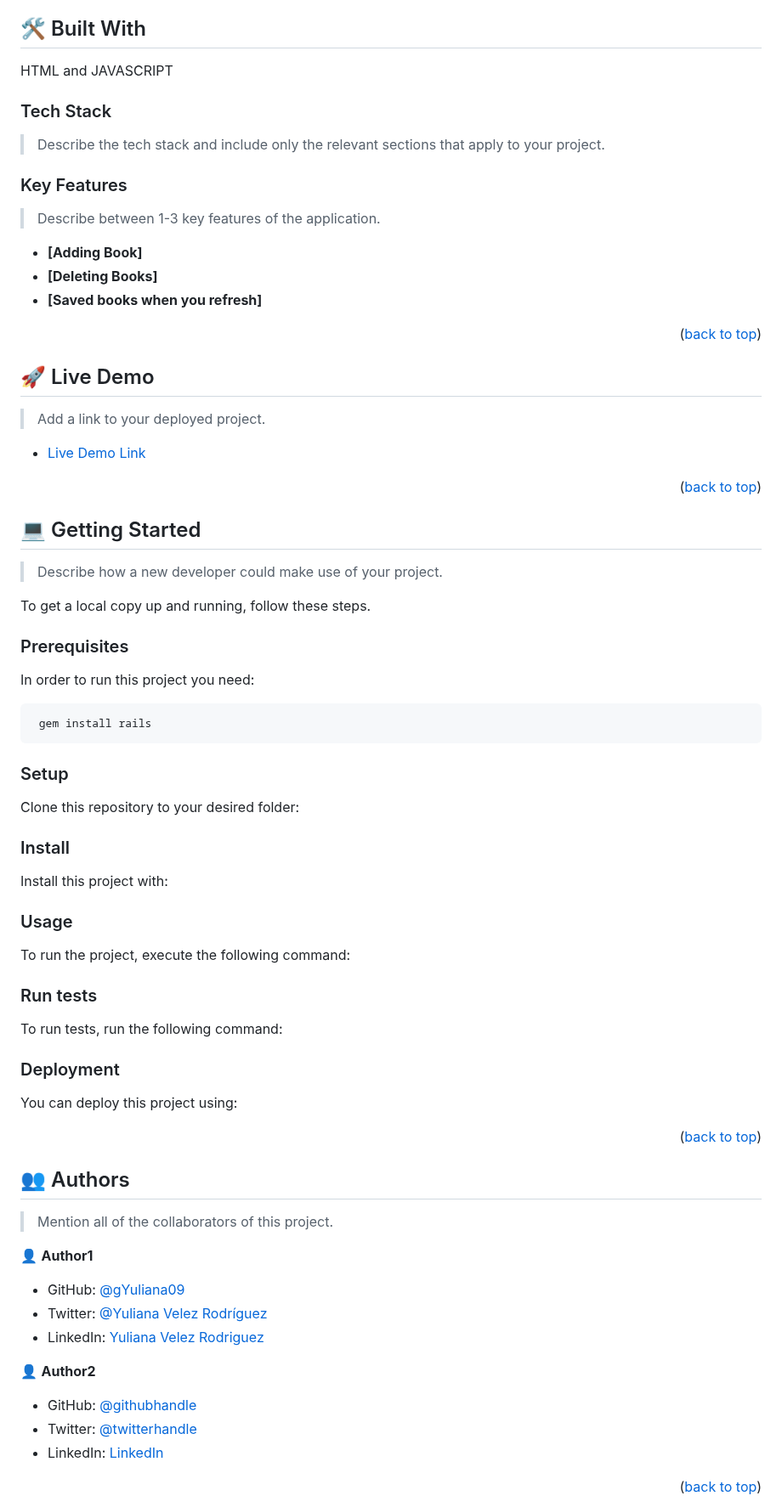
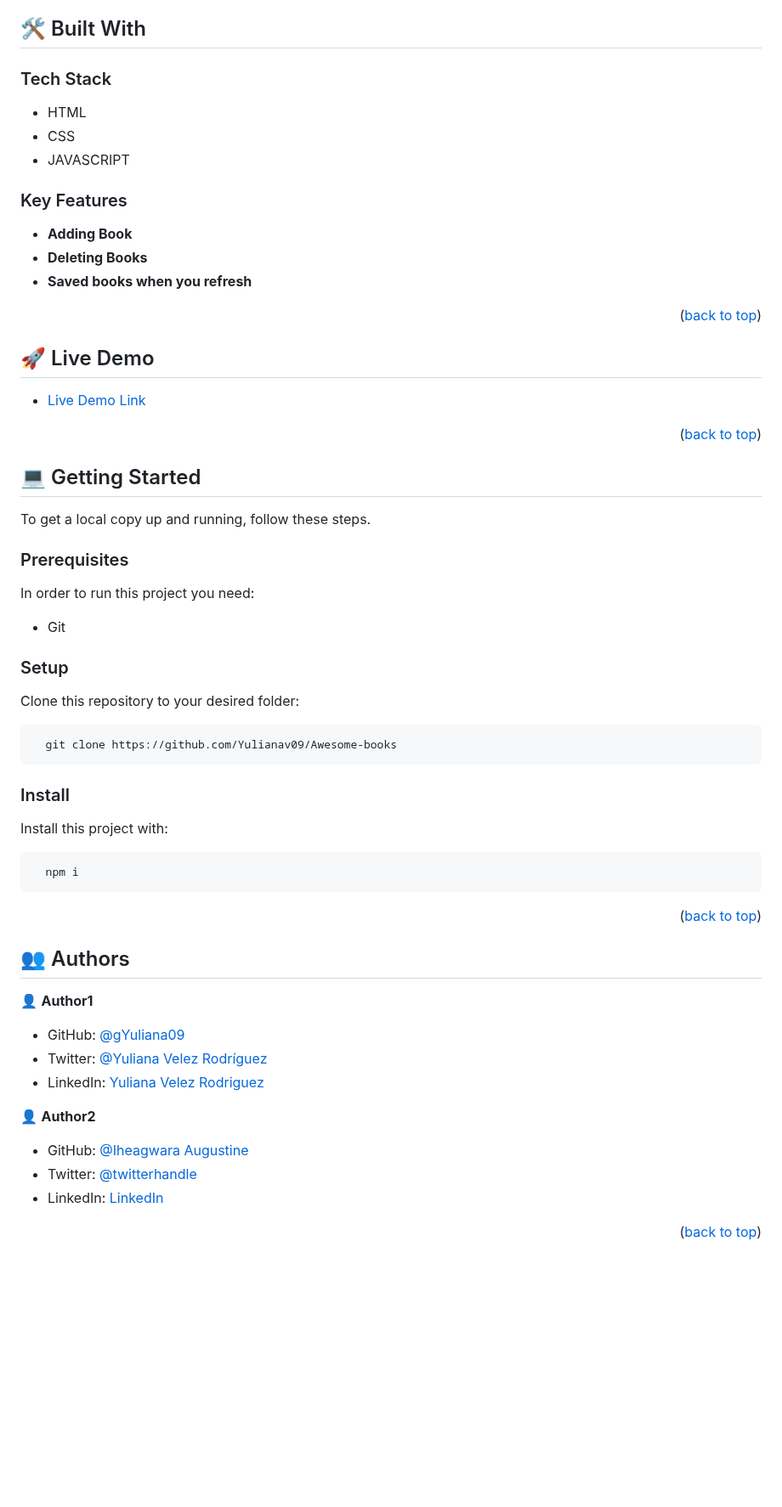
Before and after one commit to Yulianav09/Awesome-books, a Markdown page: README.md, the part around one of its changes. Shown at 85% size. GitHub-like rendering; blank space fills up the shorter version.

````diff
--- a/README.md
+++ b/README.md
@@ -70,19 +60,19 @@ For more information on the importance of a professional README for your reposit
 
 ## 🛠 Built With <a name="built-with"></a>
-HTML and JAVASCRIPT
+
 ### Tech Stack <a name="tech-stack"></a>
 
-> Describe the tech stack and include only the relevant sections that apply to your project.
+* HTML
+* CSS
+* JAVASCRIPT
 
 <!-- Features -->
 
 ### Key Features <a name="key-features"></a>
 
-> Describe between 1-3 key features of the application.
-
-- **[Adding Book]**
-- **[Deleting Books]**
-- **[Saved books when you refresh]**
+- **Adding Book**
+- **Deleting Books**
+- **Saved books when you refresh**
 
 <p align="right">(<a href="#readme-top">back to top</a>)</p>
 
@@ -90,9 +80,7 @@ HTML and JAVASCRIPT
 
 ## 🚀 Live Demo <a name="live-demo"></a>
 
-> Add a link to your deployed project.
-
-- [Live Demo Link](https://google.com)
+- [Live Demo Link](https://yulianav09.github.io/Awesome-books/)
 
 <p align="right">(<a href="#readme-top">back to top</a>)</p>
 
@@ -100,90 +88,37 @@ HTML and JAVASCRIPT
 
 ## 💻 Getting Started <a name="getting-started"></a>
 
-> Describe how a new developer could make use of your project.
-
 To get a local copy up and running, follow these steps.
 
 ### Prerequisites
 
 In order to run this project you need:
 
-
-
-```sh
- gem install rails
-```
-
+* Git
 
 ### Setup
 
 Clone this repository to your desired folder:
 
-<!--
-Example commands:
 
 ```sh
-  cd my-folder
-  git clone git@github.com:myaccount/my-project.git
+  git clone https://github.com/Yulianav09/Awesome-books
 ```
---->
 
 ### Install
 
 Install this project with:
 
-<!--
-Example command:
 
 ```sh
-  cd my-project
-  gem install
+  npm i
 ```
---->
-
-### Usage
-
-To run the project, execute the following command:
-
-<!--
-Example command:
-
-```sh
-  rails server
-```
---->
-
-### Run tests
-
-To run tests, run the following command:
-
-<!--
-Example command:
-
-```sh
-  bin/rails test test/models/article_test.rb
-```
---->
-
-### Deployment
-
-You can deploy this project using:
-
-<!--
-Example:
-
-```sh
-
-```
- -->
 
 <p align="right">(<a href="#readme-top">back to top</a>)</p>
 
 <!-- AUTHORS -->
 
 ## 👥 Authors <a name="authors"></a>
-
-> Mention all of the collaborators of this project.
 
 👤 **Author1**
 
@@ -193,7 +128,7 @@ Example:
 
 👤 **Author2**
 
-- GitHub: [@githubhandle](https://github.com/stino-x)
+- GitHub: [@Iheagwara Augustine](https://github.com/stino-x)
 - Twitter: [@twitterhandle](https://twitter.com/Stino_x_Uncaged)
 - LinkedIn: [LinkedIn](https://www.linkedin.com/in/augustine-iheagwara-644b11228/)
 
````
Also changed, not shown: other parts of README.md (+2 -20 lines).
